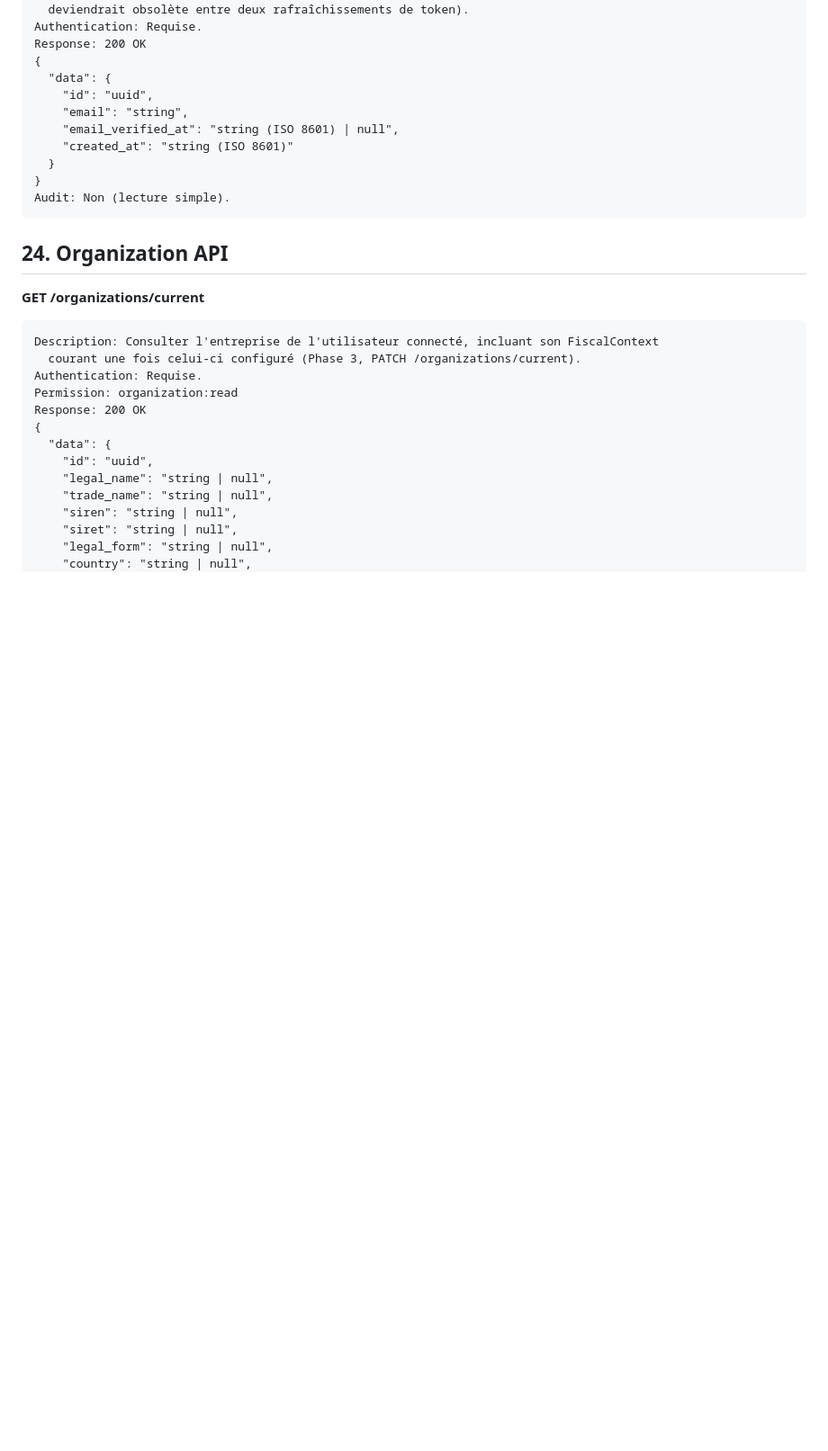
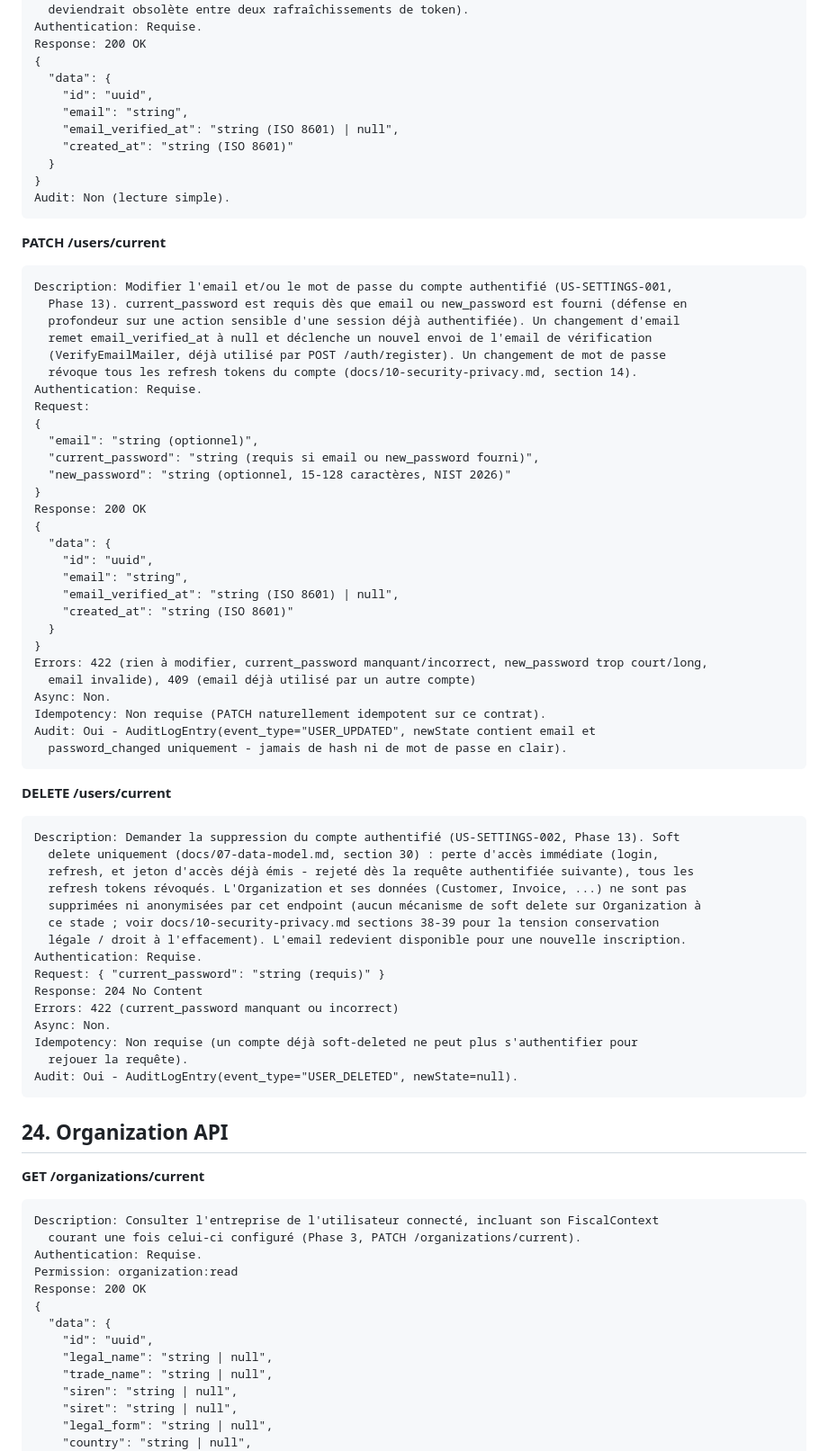
Before and after one commit to Joello61/factu-sentinel, a Markdown page: docs/08-api-specification.md, the part around the change. Shown at 90% size. Rendered like a GitHub page; blank space fills up the shorter version.

Commit message:
docs: document PATCH and DELETE /users/current in API specification
Adds both endpoints to section 23 (Authentication API), alongside the
existing GET /users/current, including the new USER_UPDATED and
USER_DELETED audit events.

````diff
--- a/docs/08-api-specification.md
+++ b/docs/08-api-specification.md
@@ -353,6 +353,59 @@ Response: 200 OK
   }
 }
 Audit: Non (lecture simple).
+```
+
+**PATCH /users/current**
+
+```text
+Description: Modifier l'email et/ou le mot de passe du compte authentifié (US-SETTINGS-001,
+  Phase 13). current_password est requis dès que email ou new_password est fourni (défense en
+  profondeur sur une action sensible d'une session déjà authentifiée). Un changement d'email
+  remet email_verified_at à null et déclenche un nouvel envoi de l'email de vérification
+  (VerifyEmailMailer, déjà utilisé par POST /auth/register). Un changement de mot de passe
+  révoque tous les refresh tokens du compte (docs/10-security-privacy.md, section 14).
+Authentication: Requise.
+Request:
+{
+  "email": "string (optionnel)",
+  "current_password": "string (requis si email ou new_password fourni)",
+  "new_password": "string (optionnel, 15-128 caractères, NIST 2026)"
+}
+Response: 200 OK
+{
+  "data": {
+    "id": "uuid",
+    "email": "string",
+    "email_verified_at": "string (ISO 8601) | null",
+    "created_at": "string (ISO 8601)"
+  }
+}
+Errors: 422 (rien à modifier, current_password manquant/incorrect, new_password trop court/long,
+  email invalide), 409 (email déjà utilisé par un autre compte)
+Async: Non.
+Idempotency: Non requise (PATCH naturellement idempotent sur ce contrat).
+Audit: Oui - AuditLogEntry(event_type="USER_UPDATED", newState contient email et
+  password_changed uniquement - jamais de hash ni de mot de passe en clair).
+```
+
+**DELETE /users/current**
+
+```text
+Description: Demander la suppression du compte authentifié (US-SETTINGS-002, Phase 13). Soft
+  delete uniquement (docs/07-data-model.md, section 30) : perte d'accès immédiate (login,
+  refresh, et jeton d'accès déjà émis - rejeté dès la requête authentifiée suivante), tous les
+  refresh tokens révoqués. L'Organization et ses données (Customer, Invoice, ...) ne sont pas
+  supprimées ni anonymisées par cet endpoint (aucun mécanisme de soft delete sur Organization à
+  ce stade ; voir docs/10-security-privacy.md sections 38-39 pour la tension conservation
+  légale / droit à l'effacement). L'email redevient disponible pour une nouvelle inscription.
+Authentication: Requise.
+Request: { "current_password": "string (requis)" }
+Response: 204 No Content
+Errors: 422 (current_password manquant ou incorrect)
+Async: Non.
+Idempotency: Non requise (un compte déjà soft-deleted ne peut plus s'authentifier pour
+  rejouer la requête).
+Audit: Oui - AuditLogEntry(event_type="USER_DELETED", newState=null).
 ```
 
 ## 24. Organization API
````
